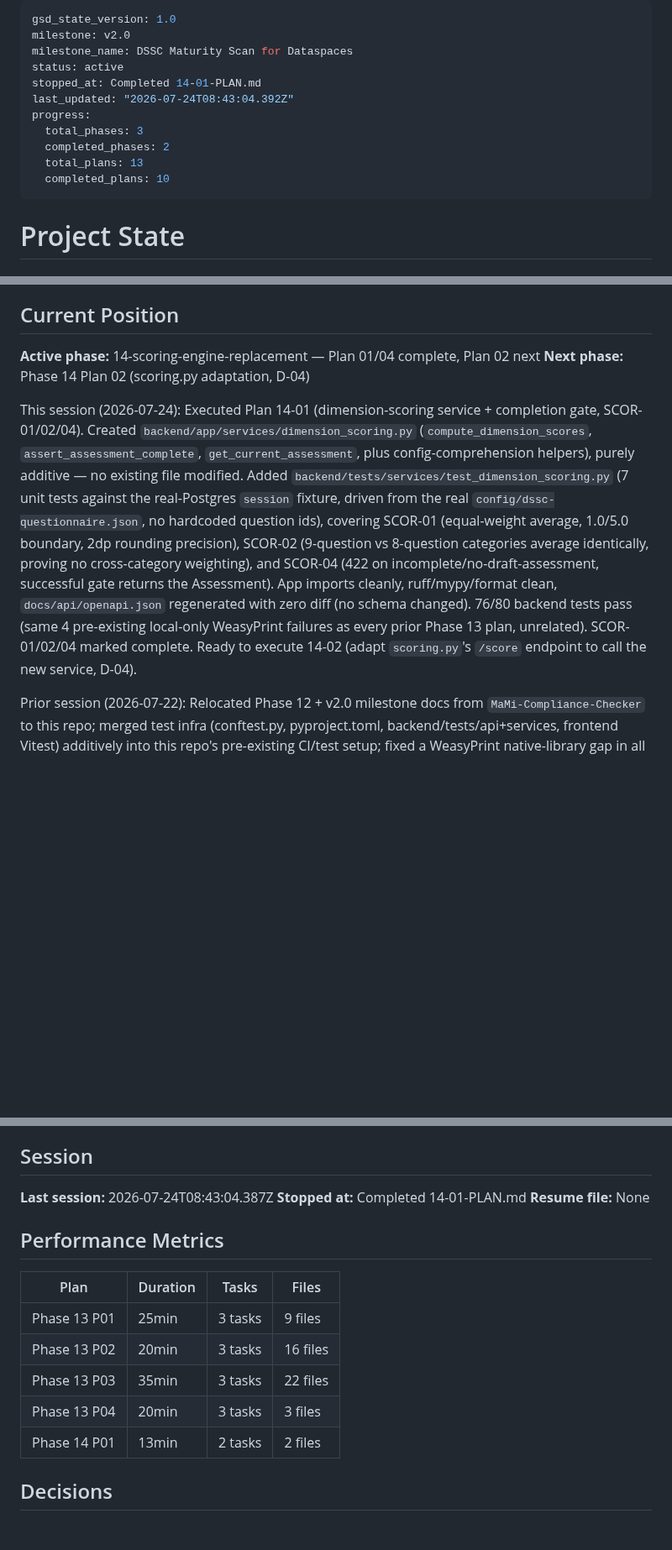
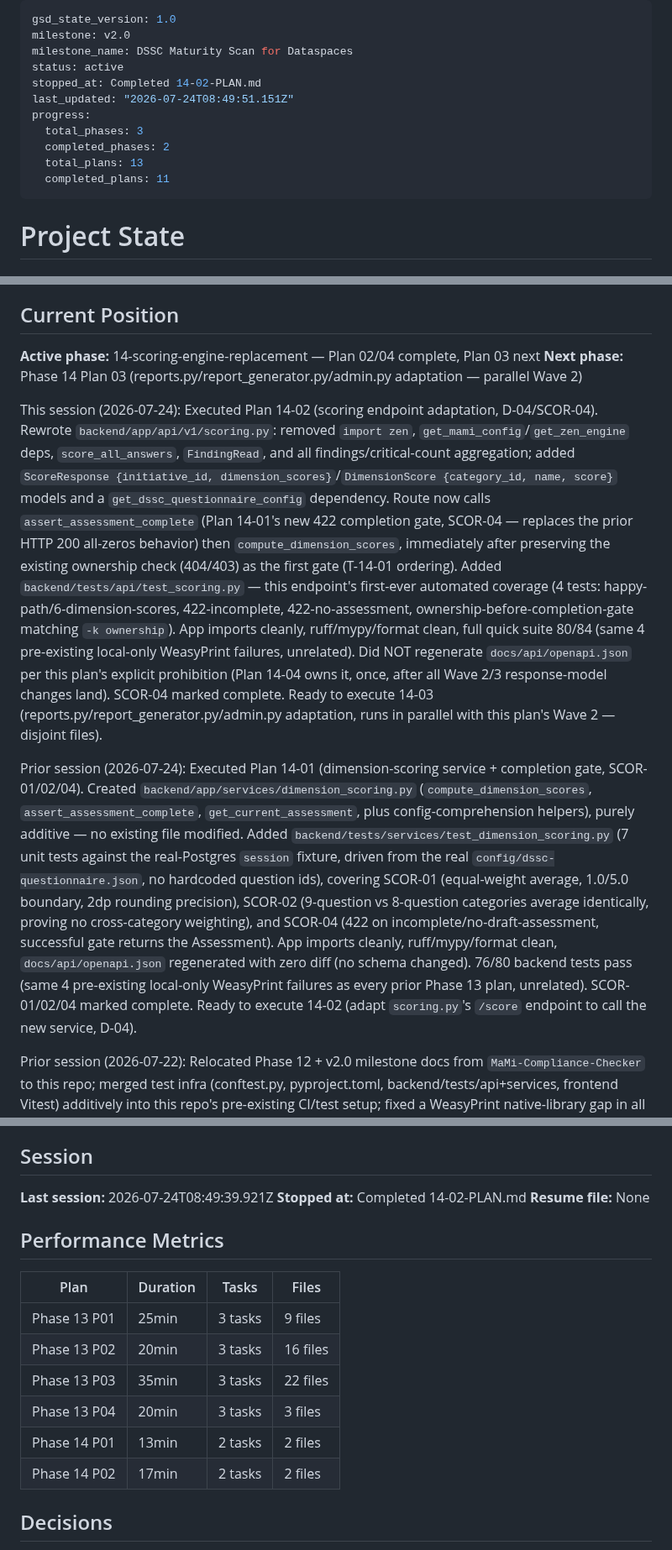
Before and after one commit to DavinciLeon123/DSSC-Maturity-Tool, a Markdown page: .planning/STATE.md, 3 parts joined by grey strips. Shown at 84% size. Rendered like a GitHub page; blank space fills up the shorter version.

Commit message:
docs(14-02): complete scoring-endpoint-adaptation plan

```diff
--- a/.planning/STATE.md
+++ b/.planning/STATE.md
@@ -3,13 +3,13 @@ gsd_state_version: 1.0
 milestone: v2.0
 milestone_name: DSSC Maturity Scan for Dataspaces
 status: active
-stopped_at: Completed 14-01-PLAN.md
-last_updated: "2026-07-24T08:43:04.392Z"
+stopped_at: Completed 14-02-PLAN.md
+last_updated: "2026-07-24T08:49:51.151Z"
 progress:
   total_phases: 3
   completed_phases: 2
   total_plans: 13
-  completed_plans: 10
+  completed_plans: 11
 ---
 
 # Project State
@@ -38,10 +38,12 @@ See: .planning/PROJECT.md (updated 2026-07-22)
 
 ## Current Position
 
-**Active phase:** 14-scoring-engine-replacement — Plan 01/04 complete, Plan 02 next
-**Next phase:** Phase 14 Plan 02 (scoring.py adaptation, D-04)
+**Active phase:** 14-scoring-engine-replacement — Plan 02/04 complete, Plan 03 next
+**Next phase:** Phase 14 Plan 03 (reports.py/report_generator.py/admin.py adaptation — parallel Wave 2)
 
-This session (2026-07-24): Executed Plan 14-01 (dimension-scoring service + completion gate, SCOR-01/02/04). Created `backend/app/services/dimension_scoring.py` (`compute_dimension_scores`, `assert_assessment_complete`, `get_current_assessment`, plus config-comprehension helpers), purely additive — no existing file modified. Added `backend/tests/services/test_dimension_scoring.py` (7 unit tests against the real-Postgres `session` fixture, driven from the real `config/dssc-questionnaire.json`, no hardcoded question ids), covering SCOR-01 (equal-weight average, 1.0/5.0 boundary, 2dp rounding precision), SCOR-02 (9-question vs 8-question categories average identically, proving no cross-category weighting), and SCOR-04 (422 on incomplete/no-draft-assessment, successful gate returns the Assessment). App imports cleanly, ruff/mypy/format clean, `docs/api/openapi.json` regenerated with zero diff (no schema changed). 76/80 backend tests pass (same 4 pre-existing local-only WeasyPrint failures as every prior Phase 13 plan, unrelated). SCOR-01/02/04 marked complete. Ready to execute 14-02 (adapt `scoring.py`'s `/score` endpoint to call the new service, D-04).
+This session (2026-07-24): Executed Plan 14-02 (scoring endpoint adaptation, D-04/SCOR-04). Rewrote `backend/app/api/v1/scoring.py`: removed `import zen`, `get_mami_config`/`get_zen_engine` deps, `score_all_answers`, `FindingRead`, and all findings/critical-count aggregation; added `ScoreResponse {initiative_id, dimension_scores}`/`DimensionScore {category_id, name, score}` models and a `get_dssc_questionnaire_config` dependency. Route now calls `assert_assessment_complete` (Plan 14-01's new 422 completion gate, SCOR-04 — replaces the prior HTTP 200 all-zeros behavior) then `compute_dimension_scores`, immediately after preserving the existing ownership check (404/403) as the first gate (T-14-01 ordering). Added `backend/tests/api/test_scoring.py` — this endpoint's first-ever automated coverage (4 tests: happy-path/6-dimension-scores, 422-incomplete, 422-no-assessment, ownership-before-completion-gate matching `-k ownership`). App imports cleanly, ruff/mypy/format clean, full quick suite 80/84 (same 4 pre-existing local-only WeasyPrint failures, unrelated). Did NOT regenerate `docs/api/openapi.json` per this plan's explicit prohibition (Plan 14-04 owns it, once, after all Wave 2/3 response-model changes land). SCOR-04 marked complete. Ready to execute 14-03 (reports.py/report_generator.py/admin.py adaptation, runs in parallel with this plan's Wave 2 — disjoint files).
+
+Prior session (2026-07-24): Executed Plan 14-01 (dimension-scoring service + completion gate, SCOR-01/02/04). Created `backend/app/services/dimension_scoring.py` (`compute_dimension_scores`, `assert_assessment_complete`, `get_current_assessment`, plus config-comprehension helpers), purely additive — no existing file modified. Added `backend/tests/services/test_dimension_scoring.py` (7 unit tests against the real-Postgres `session` fixture, driven from the real `config/dssc-questionnaire.json`, no hardcoded question ids), covering SCOR-01 (equal-weight average, 1.0/5.0 boundary, 2dp rounding precision), SCOR-02 (9-question vs 8-question categories average identically, proving no cross-category weighting), and SCOR-04 (422 on incomplete/no-draft-assessment, successful gate returns the Assessment). App imports cleanly, ruff/mypy/format clean, `docs/api/openapi.json` regenerated with zero diff (no schema changed). 76/80 backend tests pass (same 4 pre-existing local-only WeasyPrint failures as every prior Phase 13 plan, unrelated). SCOR-01/02/04 marked complete. Ready to execute 14-02 (adapt `scoring.py`'s `/score` endpoint to call the new service, D-04).
 
 Prior session (2026-07-22): Relocated Phase 12 + v2.0 milestone docs from `MaMi-Compliance-Checker` to this repo; merged test infra (conftest.py, pyproject.toml, backend/tests/api+services, frontend Vitest) additively into this repo's pre-existing CI/test setup; fixed a WeasyPrint native-library gap in all 4 pytest-running CI workflows; opened PR #1 into `staging`, merged after CI confirmed all 41 backend tests + frontend-test green (PR Checks run 29923476874, post-merge Staging CI/CD run 29923588482). Phase 12 marked complete. User also disabled the 2-approval requirement on `main`'s branch protection (was blocking solo-maintainer merges — see CLAUDE.md).
 
@@ -134,8 +136,8 @@ This session (2026-07-23): Executed Plan 13-04 (hand-written archive-table-split
 
 ## Session
 
-**Last session:** 2026-07-24T08:43:04.387Z
-**Stopped at:** Completed 14-01-PLAN.md
+**Last session:** 2026-07-24T08:49:39.921Z
+**Stopped at:** Completed 14-02-PLAN.md
 **Resume file:** None
 
 ## Performance Metrics
@@ -147,6 +149,7 @@ This session (2026-07-23): Executed Plan 13-04 (hand-written archive-table-split
 | Phase 13 P03 | 35min | 3 tasks | 22 files |
 | Phase 13 P04 | 20min | 3 tasks | 3 files |
 | Phase 14 P01 | 13min | 2 tasks | 2 files |
+| Phase 14 P02 | 17min | 2 tasks | 2 files |
 
 ## Decisions
 
```
Also changed, not shown: other parts of .planning/STATE.md (+2 -0 lines), .planning/ROADMAP.md (+3 -3 lines), 1 other file.
